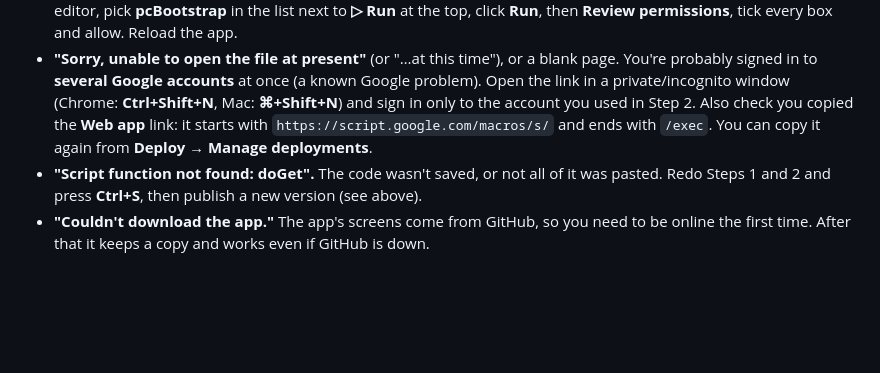
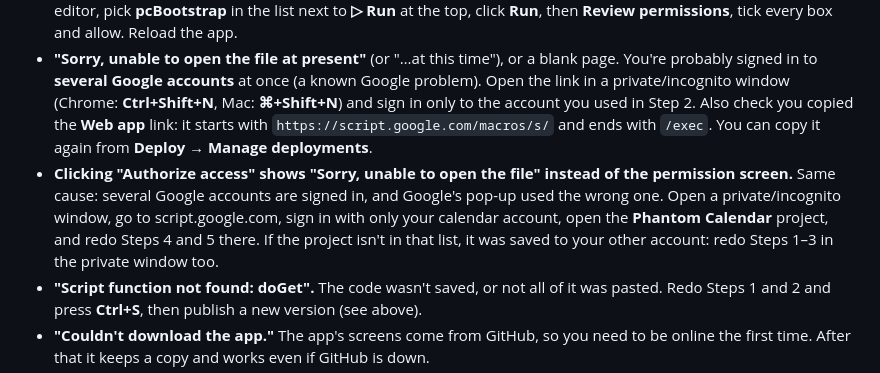
Before and after one commit to MAggiSupporter/Maggi, a Markdown page: phantom-calendar/README.md, the part around the change. Drawn GitHub-style; blank space fills up the shorter version.

Commit message:
Phantom Calendar README: authorize pop-up fails with several Google accounts
Co-Authored-By: Claude Opus 5.5 <noreply@anthropic.com>
Claude-Session: https://claude.ai/code/session_014cd52fazqSwJpdtN1zCP5o

```diff
--- a/phantom-calendar/README.md
+++ b/phantom-calendar/README.md
@@ -166,6 +166,12 @@ it. Only if `Code.gs` itself changes (it's rare, and the README will say so):
   and sign in only to the account you used in Step 2. Also check you copied the **Web app**
   link: it starts with `https://script.google.com/macros/s/` and ends with `/exec`. You can
   copy it again from **Deploy → Manage deployments**.
+- **Clicking "Authorize access" shows "Sorry, unable to open the file" instead of the
+  permission screen.** Same cause: several Google accounts are signed in, and Google's
+  pop-up used the wrong one. Open a private/incognito window, go to script.google.com, sign
+  in with only your calendar account, open the **Phantom Calendar** project, and redo Steps 4
+  and 5 there. If the project isn't in that list, it was saved to your other account: redo
+  Steps 1–3 in the private window too.
 - **"Script function not found: doGet".** The code wasn't saved, or not all of it was
   pasted. Redo Steps 1 and 2 and press **Ctrl+S**, then publish a new version (see above).
 - **"Couldn't download the app."** The app's screens come from GitHub, so you need to be
```
